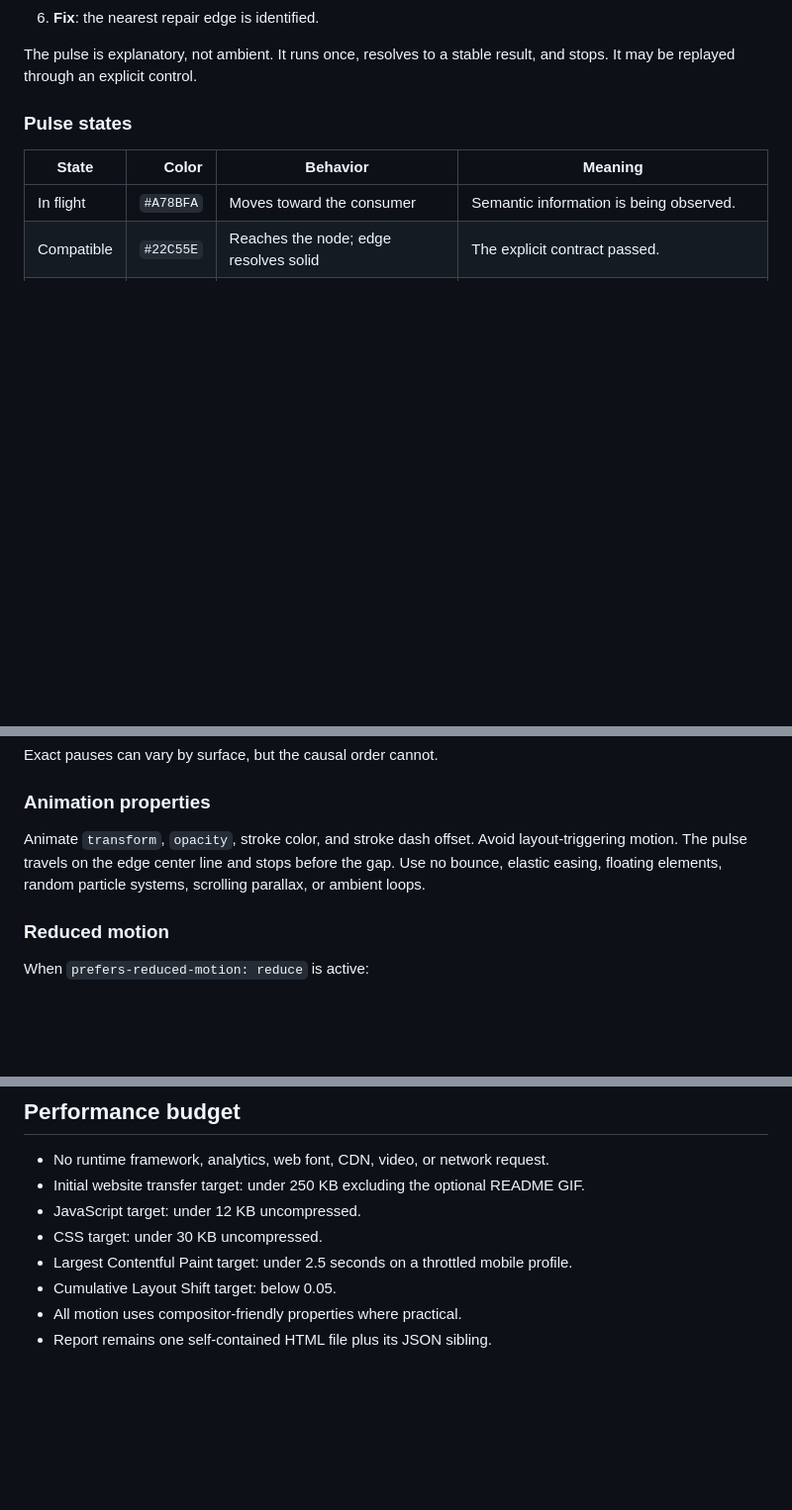
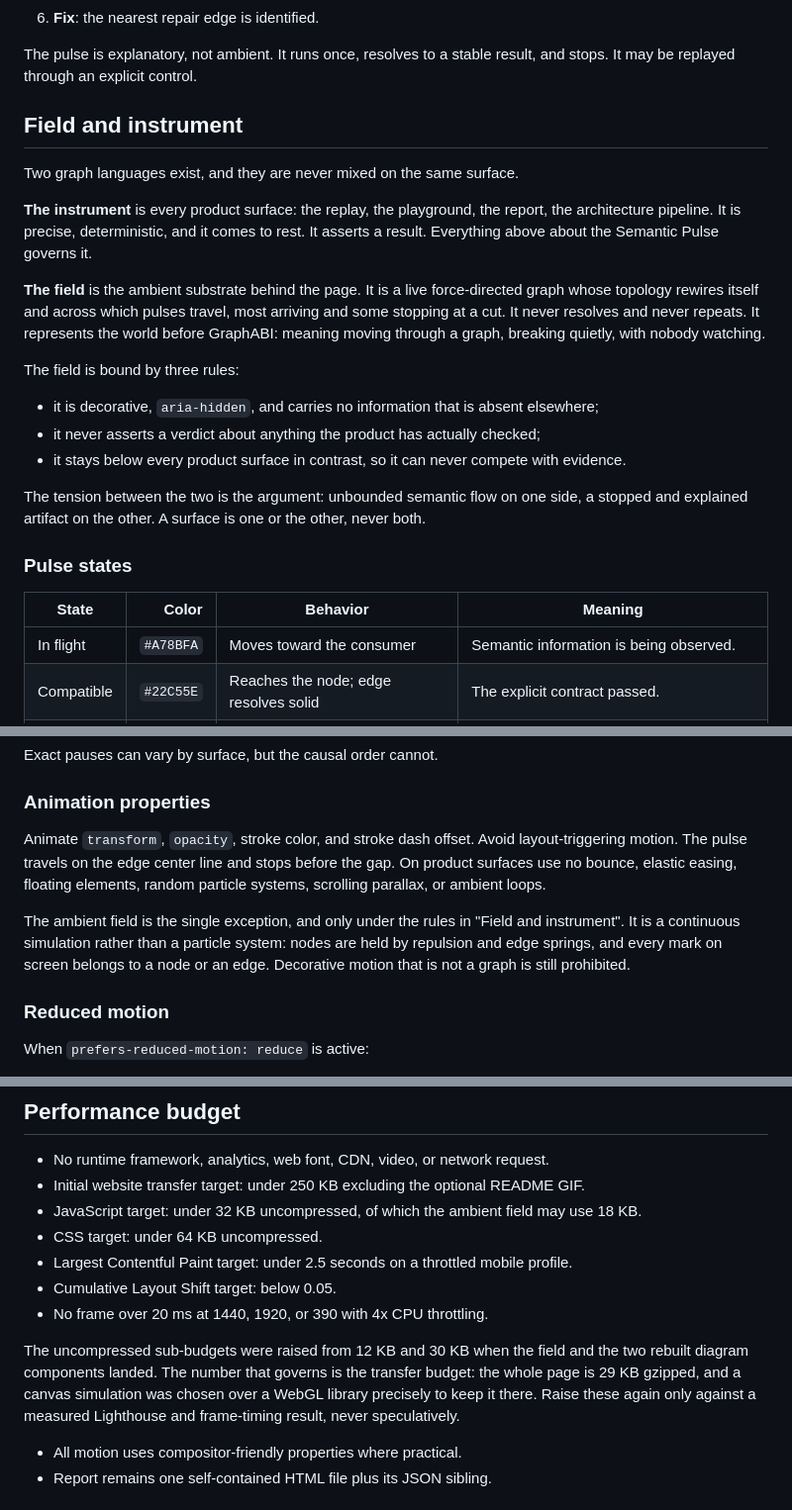
Before and after one commit to graphabi/graphabi, a Markdown page: DESIGN_SYSTEM.md, 3 parts joined by grey strips. Shown at 99% size. Rendered like a GitHub page; blank space fills up the shorter version.

Commit message:
docs: reconcile the design system with what shipped
The site now does three things the governing document did not allow, so the
document is updated rather than quietly violated.

Adds "Field and instrument", which names the distinction the whole visual
identity now rests on: product surfaces assert a result and stop, the ambient
field never resolves, and a surface is one or the other. The prohibition on
ambient loops is scoped to product surfaces, with the field admitted as the
single exception under explicit rules. Decorative motion that is not a graph
stays prohibited.

Records the status colour split by role, which a single value per status
cannot satisfy: strokes only need 3:1, text needs 4.5:1 on the status tints.

Raises the uncompressed CSS and JS sub-budgets to the measured figures and
states plainly that they were raised, why, and that the transfer budget is
the one that governs. Adds a frame-timing budget, since the field is the
first thing here that can miss frames.

```diff
--- a/DESIGN_SYSTEM.md
+++ b/DESIGN_SYSTEM.md
@@ -26,6 +26,22 @@ Its reasoning sequence is always:
 6. **Fix**: the nearest repair edge is identified.
 
 The pulse is explanatory, not ambient. It runs once, resolves to a stable result, and stops. It may be replayed through an explicit control.
+
+## Field and instrument
+
+Two graph languages exist, and they are never mixed on the same surface.
+
+**The instrument** is every product surface: the replay, the playground, the report, the architecture pipeline. It is precise, deterministic, and it comes to rest. It asserts a result. Everything above about the Semantic Pulse governs it.
+
+**The field** is the ambient substrate behind the page. It is a live force-directed graph whose topology rewires itself and across which pulses travel, most arriving and some stopping at a cut. It never resolves and never repeats. It represents the world before GraphABI: meaning moving through a graph, breaking quietly, with nobody watching.
+
+The field is bound by three rules:
+
+- it is decorative, `aria-hidden`, and carries no information that is absent elsewhere;
+- it never asserts a verdict about anything the product has actually checked;
+- it stays below every product surface in contrast, so it can never compete with evidence.
+
+The tension between the two is the argument: unbounded semantic flow on one side, a stopped and explained artifact on the other. A surface is one or the other, never both.
 
 ### Pulse states
 
@@ -246,7 +264,9 @@ Exact pauses can vary by surface, but the causal order cannot.
 
 ### Animation properties
 
-Animate `transform`, `opacity`, stroke color, and stroke dash offset. Avoid layout-triggering motion. The pulse travels on the edge center line and stops before the gap. Use no bounce, elastic easing, floating elements, random particle systems, scrolling parallax, or ambient loops.
+Animate `transform`, `opacity`, stroke color, and stroke dash offset. Avoid layout-triggering motion. The pulse travels on the edge center line and stops before the gap. On product surfaces use no bounce, elastic easing, floating elements, random particle systems, scrolling parallax, or ambient loops.
+
+The ambient field is the single exception, and only under the rules in "Field and instrument". It is a continuous simulation rather than a particle system: nodes are held by repulsion and edge springs, and every mark on screen belongs to a node or an edge. Decorative motion that is not a graph is still prohibited.
 
 ### Reduced motion
 
@@ -363,10 +383,17 @@ Raster derivatives are generated from the canonical SVG or deterministic animati
 
 - No runtime framework, analytics, web font, CDN, video, or network request.
 - Initial website transfer target: under 250 KB excluding the optional README GIF.
-- JavaScript target: under 12 KB uncompressed.
-- CSS target: under 30 KB uncompressed.
+- JavaScript target: under 32 KB uncompressed, of which the ambient field may use 18 KB.
+- CSS target: under 64 KB uncompressed.
 - Largest Contentful Paint target: under 2.5 seconds on a throttled mobile profile.
 - Cumulative Layout Shift target: below 0.05.
+- No frame over 20 ms at 1440, 1920, or 390 with 4x CPU throttling.
+
+The uncompressed sub-budgets were raised from 12 KB and 30 KB when the field
+and the two rebuilt diagram components landed. The number that governs is the
+transfer budget: the whole page is 29 KB gzipped, and a canvas simulation was
+chosen over a WebGL library precisely to keep it there. Raise these again only
+against a measured Lighthouse and frame-timing result, never speculatively.
 - All motion uses compositor-friendly properties where practical.
 - Report remains one self-contained HTML file plus its JSON sibling.
 
```
Also changed, not shown: other parts of DESIGN_SYSTEM.md (+2 -0 lines).
